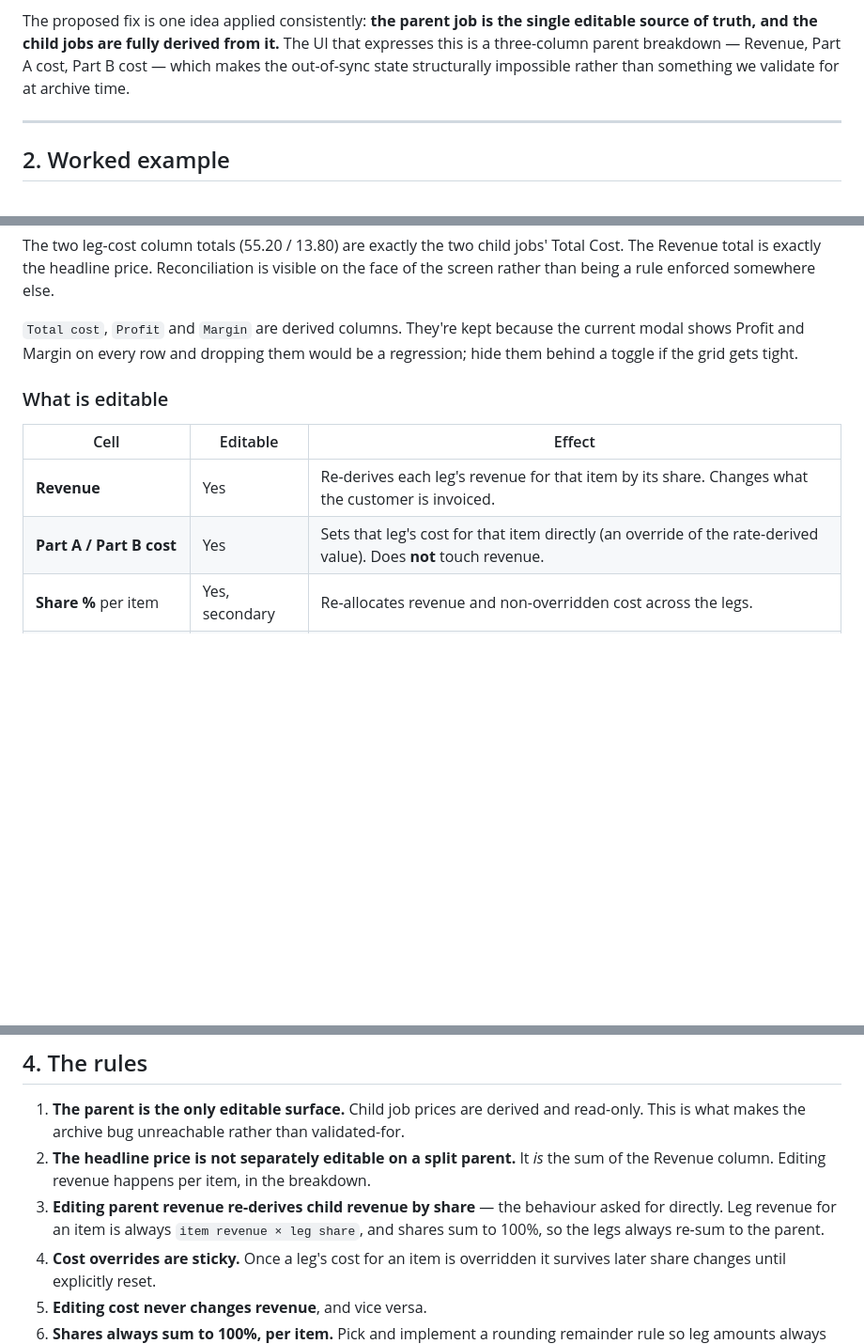
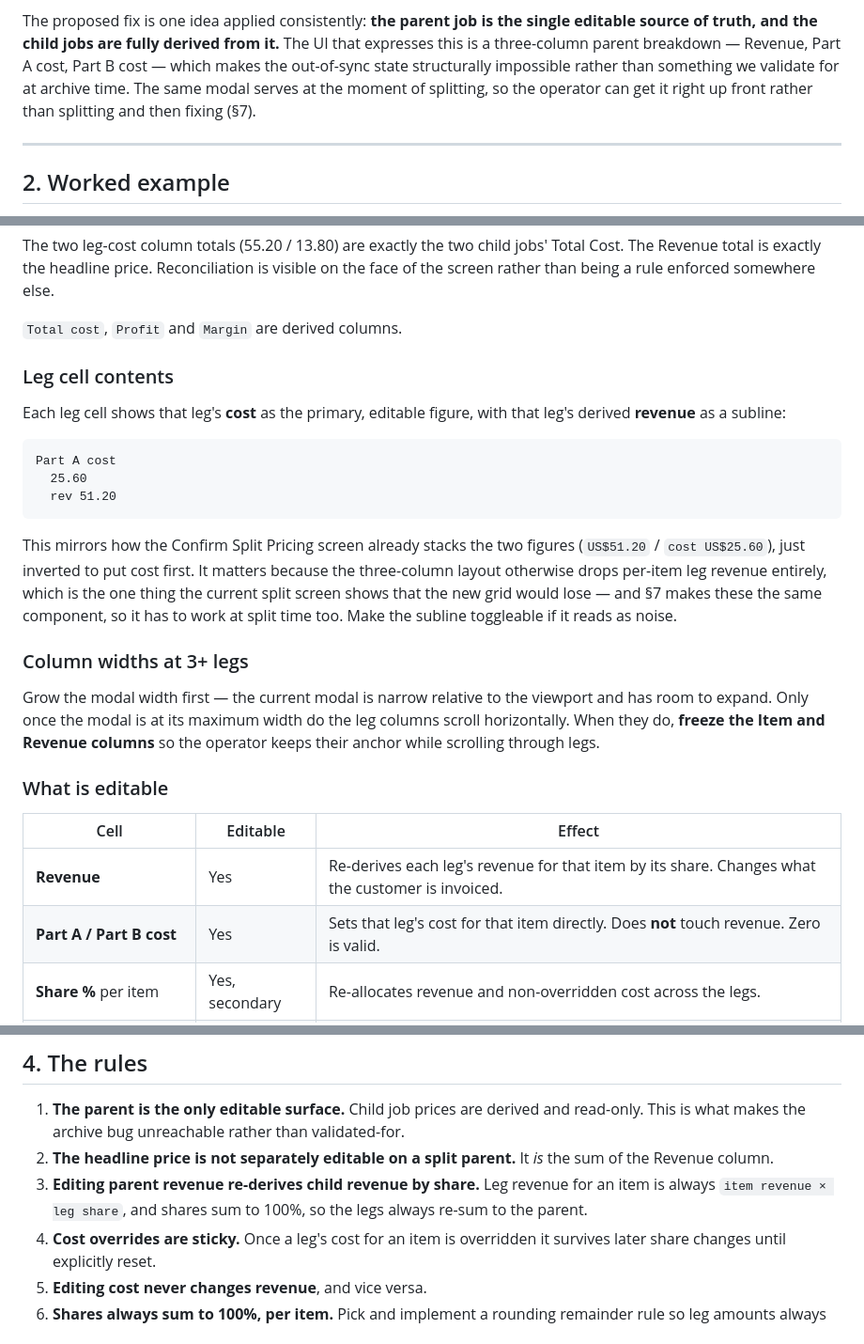
Before and after one commit to Deliver-Different-Testing/Dispatch, a Markdown page: specs/job-splitting-price-breakdown.md, 3 parts joined by grey strips. Shown at 94% size. Drawn GitHub-style; blank space fills up the shorter version.

````diff
--- a/specs/job-splitting-price-breakdown.md
+++ b/specs/job-splitting-price-breakdown.md
@@ -27,7 +27,8 @@ The proposed fix is one idea applied consistently: **the parent job is the singl
 editable source of truth, and the child jobs are fully derived from it.** The UI that
 expresses this is a three-column parent breakdown — Revenue, Part A cost, Part B cost —
 which makes the out-of-sync state structurally impossible rather than something we
-validate for at archive time.
+validate for at archive time. The same modal serves at the moment of splitting, so the
+operator can get it right up front rather than splitting and then fixing (§7).
 
 ---
 
@@ -147,16 +163,39 @@ The two leg-cost column totals (55.20 / 13.80) are exactly the two child jobs' T
 Cost. The Revenue total is exactly the headline price. Reconciliation is visible on
 the face of the screen rather than being a rule enforced somewhere else.
 
-`Total cost`, `Profit` and `Margin` are derived columns. They're kept because the
-current modal shows Profit and Margin on every row and dropping them would be a
-regression; hide them behind a toggle if the grid gets tight.
+`Total cost`, `Profit` and `Margin` are derived columns.
+
+### Leg cell contents
+
+Each leg cell shows that leg's **cost** as the primary, editable figure, with that
+leg's derived **revenue** as a subline:
+
+```
+Part A cost
+  25.60
+  rev 51.20
+```
+
+This mirrors how the Confirm Split Pricing screen already stacks the two figures
+(`US$51.20` / `cost US$25.60`), just inverted to put cost first. It matters because
+the three-column layout otherwise drops per-item leg revenue entirely, which is the
+one thing the current split screen shows that the new grid would lose — and §7 makes
+these the same component, so it has to work at split time too. Make the subline
+toggleable if it reads as noise.
+
+### Column widths at 3+ legs
+
+Grow the modal width first — the current modal is narrow relative to the viewport and
+has room to expand. Only once the modal is at its maximum width do the leg columns
+scroll horizontally. When they do, **freeze the Item and Revenue columns** so the
+operator keeps their anchor while scrolling through legs.
 
 ### What is editable
 
 | Cell | Editable | Effect |
 |---|---|---|
 | **Revenue** | Yes | Re-derives each leg's revenue for that item by its share. Changes what the customer is invoiced. |
-| **Part A / Part B cost** | Yes | Sets that leg's cost for that item directly (an override of the rate-derived value). Does **not** touch revenue. |
+| **Part A / Part B cost** | Yes | Sets that leg's cost for that item directly. Does **not** touch revenue. Zero is valid. |
 | **Share %** per item | Yes, secondary | Re-allocates revenue and non-overridden cost across the legs. |
 | Total cost / Profit / Margin | No | Derived. |
 | Child job headline price | No | Derived — see §5. |
@@ -172,10 +211,10 @@ with a **reset** affordance, so it's obvious a human changed it.
 1. **The parent is the only editable surface.** Child job prices are derived and
    read-only. This is what makes the archive bug unreachable rather than validated-for.
 2. **The headline price is not separately editable on a split parent.** It *is* the
-   sum of the Revenue column. Editing revenue happens per item, in the breakdown.
-3. **Editing parent revenue re-derives child revenue by share** — the behaviour asked
-   for directly. Leg revenue for an item is always `item revenue × leg share`, and
-   shares sum to 100%, so the legs always re-sum to the parent.
+   sum of the Revenue column.
+3. **Editing parent revenue re-derives child revenue by share.** Leg revenue for an
+   item is always `item revenue × leg share`, and shares sum to 100%, so the legs
+   always re-sum to the parent.
 4. **Cost overrides are sticky.** Once a leg's cost for an item is overridden it
    survives later share changes until explicitly reset.
 5. **Editing cost never changes revenue**, and vice versa.
````
Also changed, not shown: other parts of specs/job-splitting-price-breakdown.md (+117 -30 lines).
